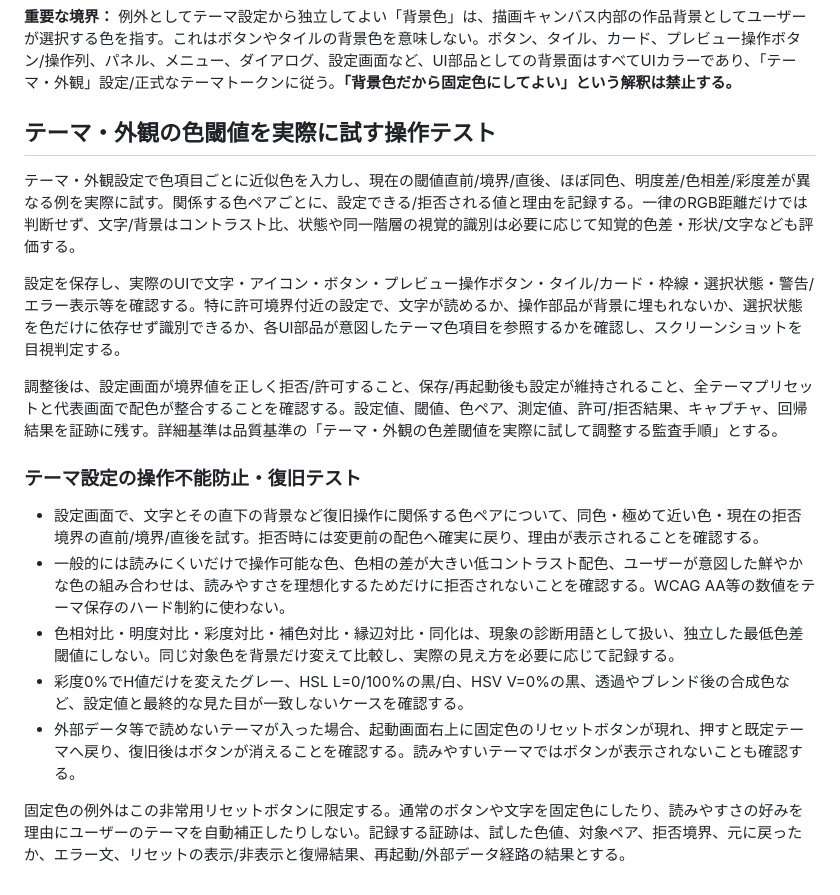
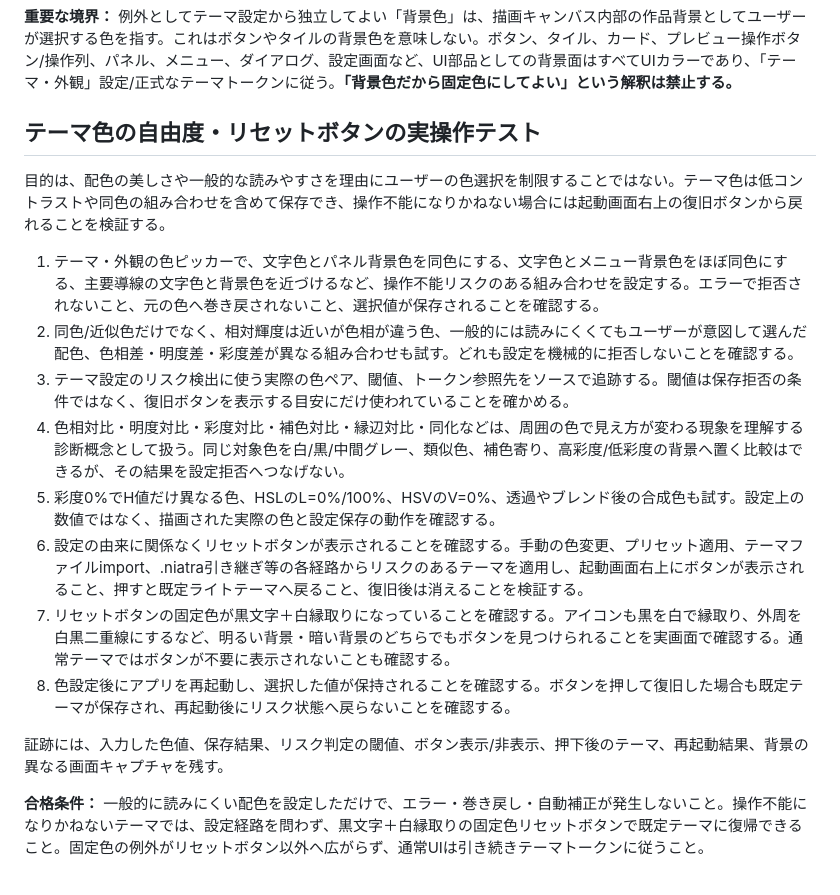
Before and after one commit to sakurasemaika-creator/NIARIM-web, a Markdown page: docs/product-audit/HANDS_ON_UI_STANDARD.md, the part around the change. Drawn GitHub-style.

Commit message:
Add hands-on theme recovery tests without color blocking

```diff
--- a/docs/product-audit/HANDS_ON_UI_STANDARD.md
+++ b/docs/product-audit/HANDS_ON_UI_STANDARD.md
@@ -179,21 +179,19 @@ NIARIM全体を、画面の寄せ集めではなく一つの製品体験とし
 
 **重要な境界：** 例外としてテーマ設定から独立してよい「背景色」は、描画キャンバス内部の作品背景としてユーザーが選択する色を指す。これはボタンやタイルの背景色を意味しない。ボタン、タイル、カード、プレビュー操作ボタン/操作列、パネル、メニュー、ダイアログ、設定画面など、UI部品としての背景面はすべてUIカラーであり、「テーマ・外観」設定/正式なテーマトークンに従う。**「背景色だから固定色にしてよい」という解釈は禁止する。**
 
-## テーマ・外観の色閾値を実際に試す操作テスト
+## テーマ色の自由度・リセットボタンの実操作テスト
 
-テーマ・外観設定で色項目ごとに近似色を入力し、現在の閾値直前/境界/直後、ほぼ同色、明度差/色相差/彩度差が異なる例を実際に試す。関係する色ペアごとに、設定できる/拒否される値と理由を記録する。一律のRGB距離だけでは判断せず、文字/背景はコントラスト比、状態や同一階層の視覚的識別は必要に応じて知覚的色差・形状/文字なども評価する。
+目的は、配色の美しさや一般的な読みやすさを理由にユーザーの色選択を制限することではない。テーマ色は低コントラストや同色の組み合わせを含めて保存でき、操作不能になりかねない場合には起動画面右上の復旧ボタンから戻れることを検証する。
 
-設定を保存し、実際のUIで文字・アイコン・ボタン・プレビュー操作ボタン・タイル/カード・枠線・選択状態・警告/エラー表示等を確認する。特に許可境界付近の設定で、文字が読めるか、操作部品が背景に埋もれないか、選択状態を色だけに依存せず識別できるか、各UI部品が意図したテーマ色項目を参照するかを確認し、スクリーンショットを目視判定する。
+1. テーマ・外観の色ピッカーで、文字色とパネル背景色を同色にする、文字色とメニュー背景色をほぼ同色にする、主要導線の文字色と背景色を近づけるなど、操作不能リスクのある組み合わせを設定する。エラーで拒否されないこと、元の色へ巻き戻されないこと、選択値が保存されることを確認する。
+2. 同色/近似色だけでなく、相対輝度は近いが色相が違う色、一般的には読みにくくてもユーザーが意図して選んだ配色、色相差・明度差・彩度差が異なる組み合わせも試す。どれも設定を機械的に拒否しないことを確認する。
+3. テーマ設定のリスク検出に使う実際の色ペア、閾値、トークン参照先をソースで追跡する。閾値は保存拒否の条件ではなく、復旧ボタンを表示する目安にだけ使われていることを確かめる。
+4. 色相対比・明度対比・彩度対比・補色対比・縁辺対比・同化などは、周囲の色で見え方が変わる現象を理解する診断概念として扱う。同じ対象色を白/黒/中間グレー、類似色、補色寄り、高彩度/低彩度の背景へ置く比較はできるが、その結果を設定拒否へつなげない。
+5. 彩度0%でH値だけ異なる色、HSLのL=0%/100%、HSVのV=0%、透過やブレンド後の合成色も試す。設定上の数値ではなく、描画された実際の色と設定保存の動作を確認する。
+6. 設定の由来に関係なくリセットボタンが表示されることを確認する。手動の色変更、プリセット適用、テーマファイルimport、.niatra引き継ぎ等の各経路からリスクのあるテーマを適用し、起動画面右上にボタンが表示されること、押すと既定ライトテーマへ戻ること、復旧後は消えることを検証する。
+7. リセットボタンの固定色が黒文字＋白縁取りになっていることを確認する。アイコンも黒を白で縁取り、外周を白黒二重線にするなど、明るい背景・暗い背景のどちらでもボタンを見つけられることを実画面で確認する。通常テーマではボタンが不要に表示されないことも確認する。
+8. 色設定後にアプリを再起動し、選択した値が保持されることを確認する。ボタンを押して復旧した場合も既定テーマが保存され、再起動後にリスク状態へ戻らないことを確認する。
 
-調整後は、設定画面が境界値を正しく拒否/許可すること、保存/再起動後も設定が維持されること、全テーマプリセットと代表画面で配色が整合することを確認する。設定値、閾値、色ペア、測定値、許可/拒否結果、キャプチャ、回帰結果を証跡に残す。詳細基準は品質基準の「テーマ・外観の色差閾値を実際に試して調整する監査手順」とする。
+証跡には、入力した色値、保存結果、リスク判定の閾値、ボタン表示/非表示、押下後のテーマ、再起動結果、背景の異なる画面キャプチャを残す。
 
-
-### テーマ設定の操作不能防止・復旧テスト
-
-- 設定画面で、文字とその直下の背景など復旧操作に関係する色ペアについて、同色・極めて近い色・現在の拒否境界の直前/境界/直後を試す。拒否時には変更前の配色へ確実に戻り、理由が表示されることを確認する。
-- 一般的には読みにくいだけで操作可能な色、色相の差が大きい低コントラスト配色、ユーザーが意図した鮮やかな色の組み合わせは、読みやすさを理想化するためだけに拒否されないことを確認する。WCAG AA等の数値をテーマ保存のハード制約に使わない。
-- 色相対比・明度対比・彩度対比・補色対比・縁辺対比・同化は、現象の診断用語として扱い、独立した最低色差閾値にしない。同じ対象色を背景だけ変えて比較し、実際の見え方を必要に応じて記録する。
-- 彩度0%でH値だけを変えたグレー、HSL L=0/100%の黒/白、HSV V=0%の黒、透過やブレンド後の合成色など、設定値と最終的な見た目が一致しないケースを確認する。
-- 外部データ等で読めないテーマが入った場合、起動画面右上に固定色のリセットボタンが現れ、押すと既定テーマへ戻り、復旧後はボタンが消えることを確認する。読みやすいテーマではボタンが表示されないことも確認する。
-
-固定色の例外はこの非常用リセットボタンに限定する。通常のボタンや文字を固定色にしたり、読みやすさの好みを理由にユーザーのテーマを自動補正したりしない。記録する証跡は、試した色値、対象ペア、拒否境界、元に戻ったか、エラー文、リセットの表示/非表示と復帰結果、再起動/外部データ経路の結果とする。
+**合格条件：** 一般的に読みにくい配色を設定しただけで、エラー・巻き戻し・自動補正が発生しないこと。操作不能になりかねないテーマでは、設定経路を問わず、黒文字＋白縁取りの固定色リセットボタンで既定テーマに復帰できること。固定色の例外がリセットボタン以外へ広がらず、通常UIは引き続きテーマトークンに従うこと。
```
